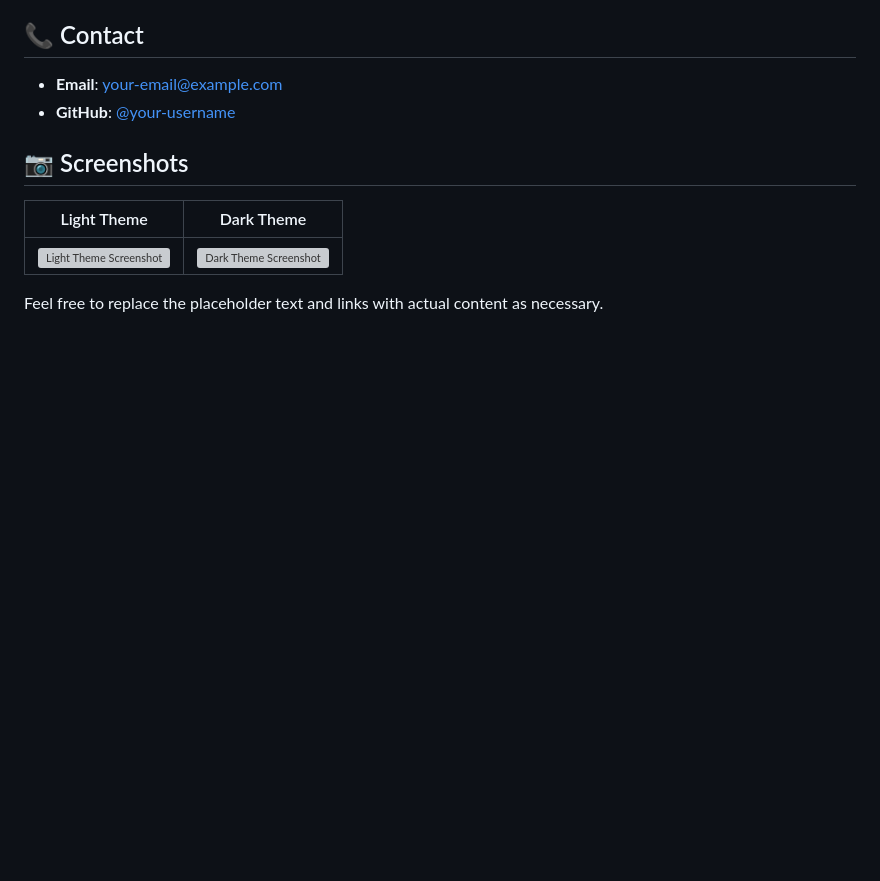
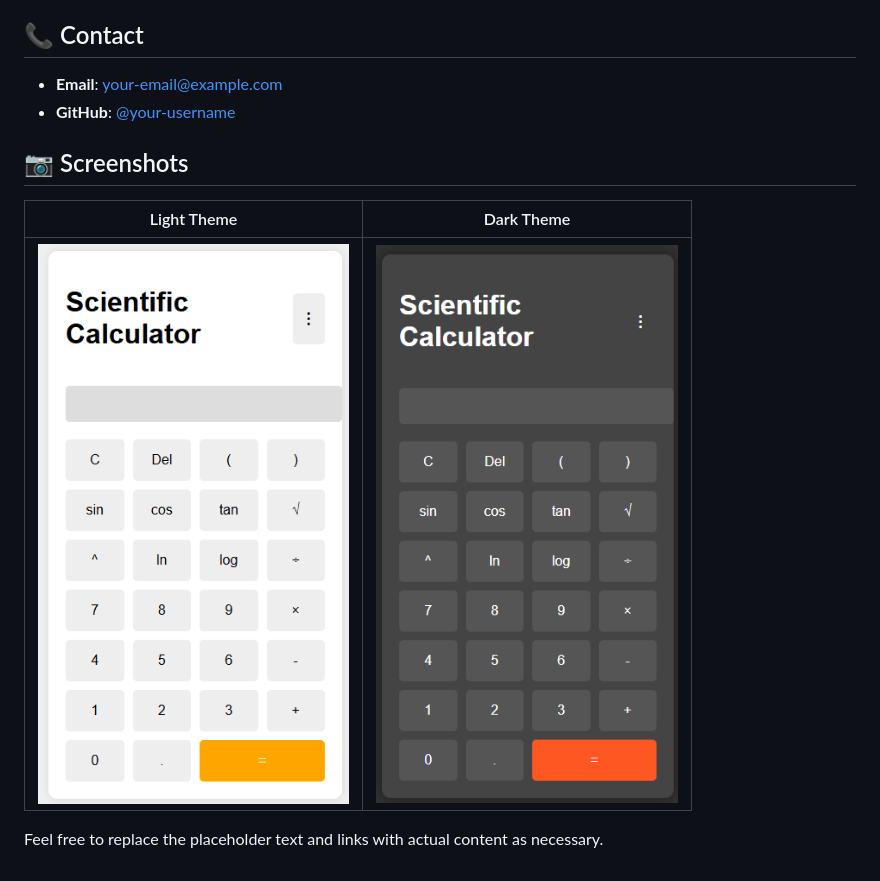
Before and after one commit to Shani871/Scientific-calculator, a Markdown page: README.md, the part around the change. Rendered like a GitHub page; blank space fills up the shorter version; grey boxes are pictures that could not be loaded.

```diff
--- a/README.md
+++ b/README.md
@@ -128,6 +128,6 @@ This project is licensed under the MIT License - see the [LICENSE](LICENSE) file
 
 | Light Theme | Dark Theme |
 |-------------|------------|
-| ![Light Theme Screenshot](#) | ![Dark Theme Screenshot](#) |
+| ![Light Theme Screenshot](https://github.com/Shani871/Scientific-calculator/blob/main/light.png) | ![Dark Theme Screenshot](https://github.com/Shani871/Scientific-calculator/blob/main/dark.png) |
 
 Feel free to replace the placeholder text and links with actual content as necessary.
```
